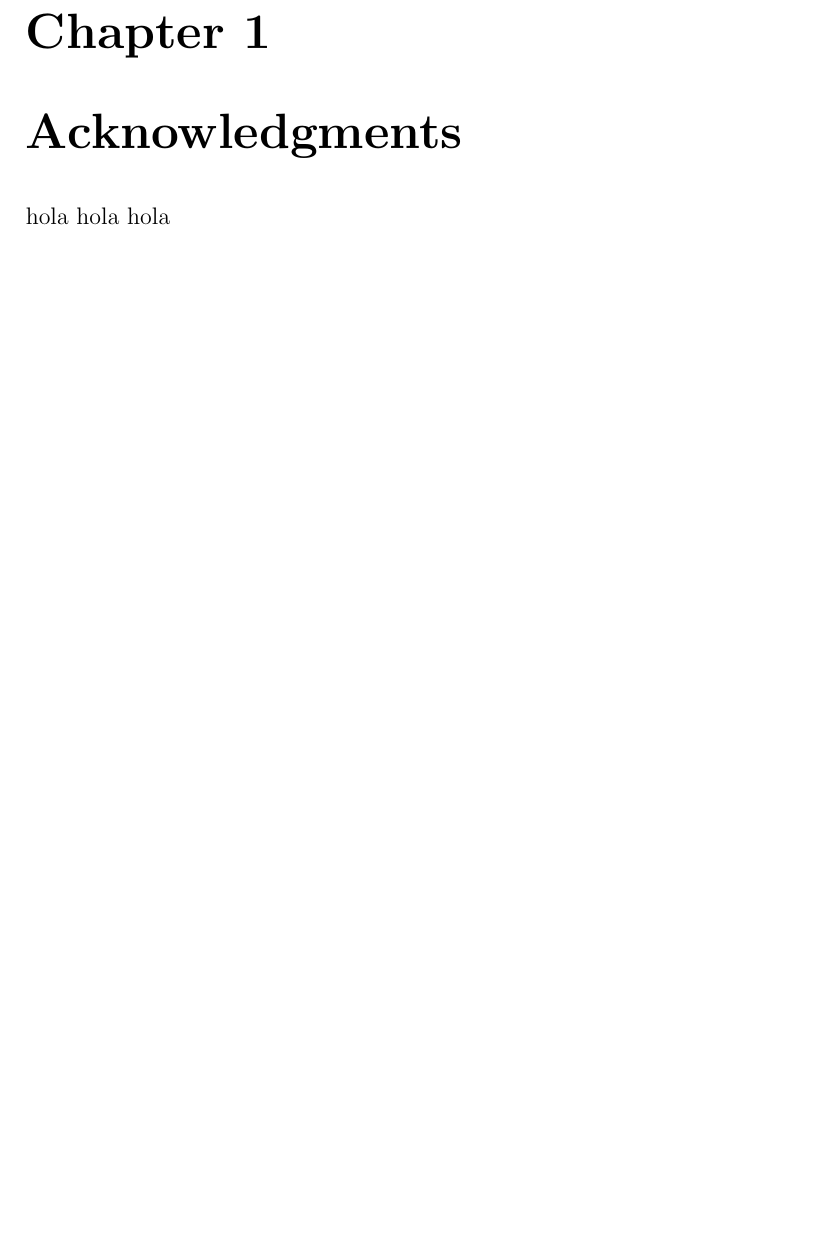
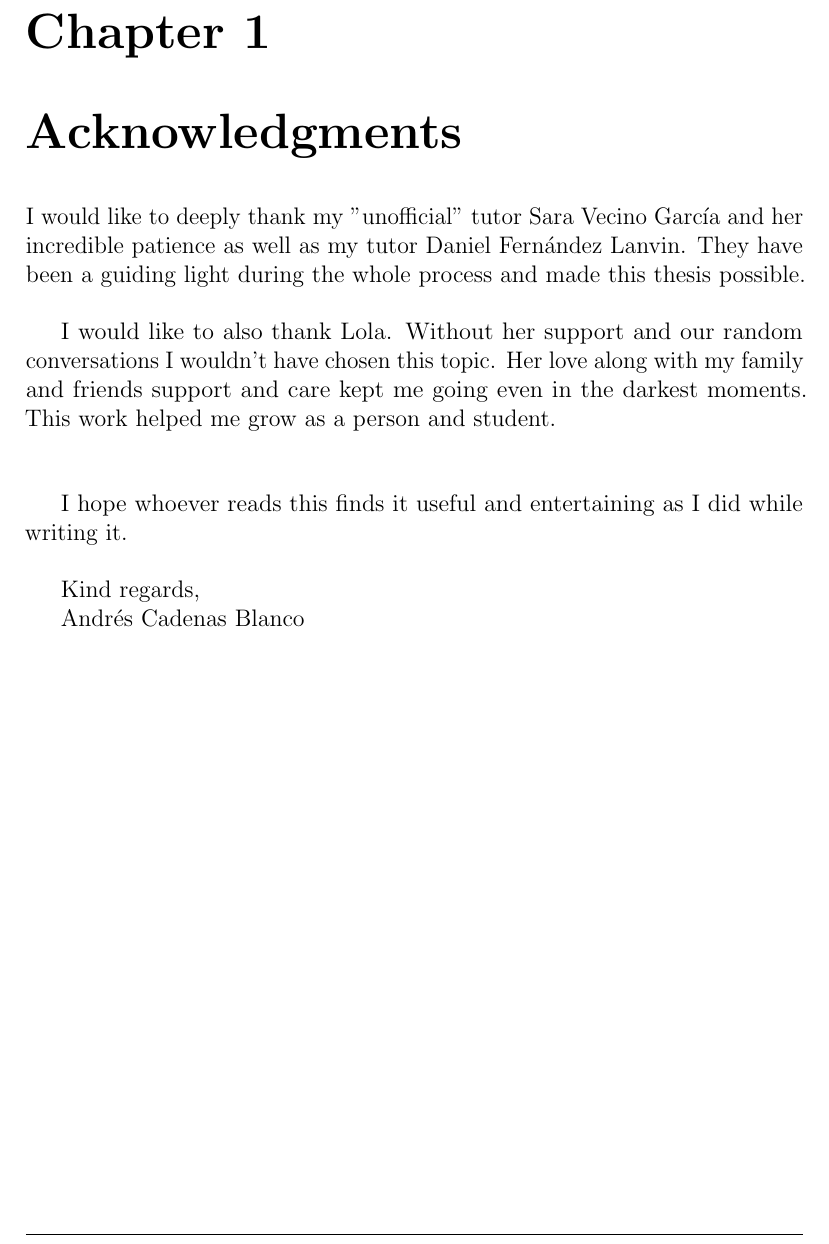
Before and after one commit to andrrsin/TFG, a LaTeX thesis (docs/main.tex, which reads docs/chapters/acknowledgments.tex): part of page 2 of 88, cut so that both start at the same text, the shorter picture padded with empty space. Compiled offline with pdfLaTeX.

Commit message:
Created the acknowledgments
Co-authored-by: Copilot <copilot@github.com>

```diff
--- a/docs/chapters/acknowledgments.tex
+++ b/docs/chapters/acknowledgments.tex
@@ -1,5 +1,19 @@
 % !TeX root = ../main.tex
 \chapter{Acknowledgments}
 \label{chap:acknowledgments}
+I would like to deeply thank my "unofficial" tutor Sara Vecino García and her incredible patience
+as well as my tutor Daniel Fernández Lanvin. They have been a guiding light during the whole process and made this
+thesis possible.
 
-hola hola hola
+\vspace{0.5cm}
+I would like to also thank Lola. Without her support and our random conversations I wouldn't have chosen this topic.
+Her love along with my family and friends support and care kept me going even in the darkest moments. This work helped me grow
+as a person and student.
+\vspace{1cm}
+
+I hope whoever reads this finds it useful and entertaining as I did while writing it.
+\vspace{0.5cm}
+
+Kind regards,
+
+Andrés Cadenas Blanco
```
